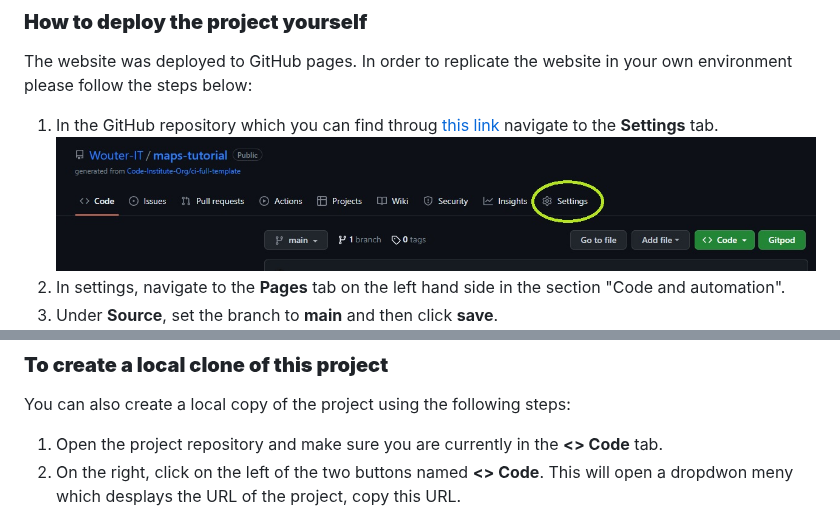
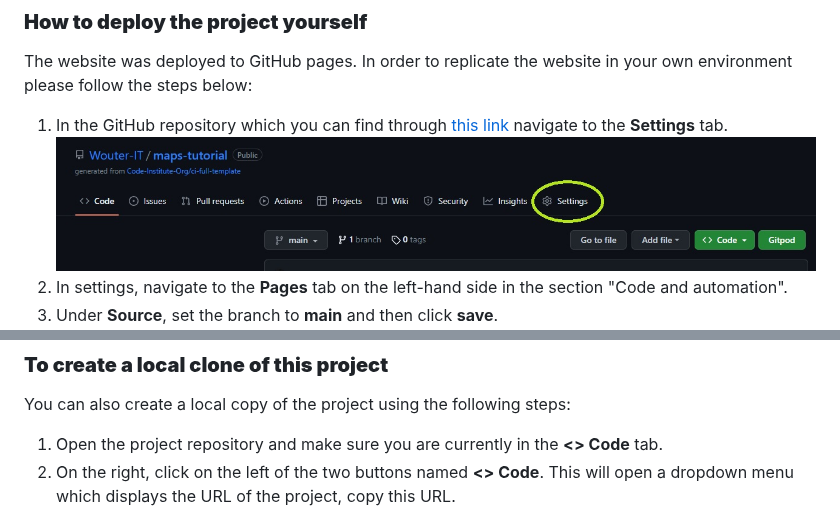
Before and after one commit to Wouter-IT/map-tutorials, a Markdown page: README.md, 2 parts joined by grey strips. Rendered like a GitHub page.

```diff
--- a/README.md
+++ b/README.md
@@ -147,9 +147,9 @@ Please refer to the testing document [**_here_**](TESTING.md) for more informati
 
 ### **How to deploy the project yourself**
 The website was deployed to GitHub pages. In order to replicate the website in your own environment please follow the steps below:
-  1. In the GitHub repository which you can find throug [this link](https://github.com/Wouter-IT/maps-tutorial) navigate to the **Settings** tab.
+  1. In the GitHub repository which you can find through [this link](https://github.com/Wouter-IT/maps-tutorial) navigate to the **Settings** tab.
   ![screenshot of GitHub repository with settings highlighted](assets/images/readme/step1.jpg)
-  2. In settings, navigate to the **Pages** tab on the left hand side in the section "Code and automation".
+  2. In settings, navigate to the **Pages** tab on the left-hand side in the section "Code and automation".
   3. Under **Source**, set the branch to **main** and then click **save**.
   ![screenshot of "pages" and branch section highlighted](assets/images/readme/step3.jpg)
   4. Upon selection, the page will automatically refresh. A ribbon display will indicate the deployment has been successful.
@@ -163,7 +163,7 @@ A copy of the repository can be made by forking the GitHub account. You can view
 ### **To create a local clone of this project**
 You can also create a local copy of the project using the following steps:
 1. Open the project repository and make sure you are currently in the **<> Code** tab.
-2. On the right, click on the left of the two buttons named **<> Code**. This will open a dropdwon meny which desplays the URL of the project, copy this URL.
+2. On the right, click on the left of the two buttons named **<> Code**. This will open a dropdown menu which displays the URL of the project, copy this URL.
 ![screenshot on how to clone](assets/images/readme/local-clone.jpg)
 3. In your IDE of choice, open **Git Bash**.
 4. Change the current working directory to the location where you would like the cloned directory to be.
```
Also changed, not shown: other parts of README.md (+27 -27 lines).
